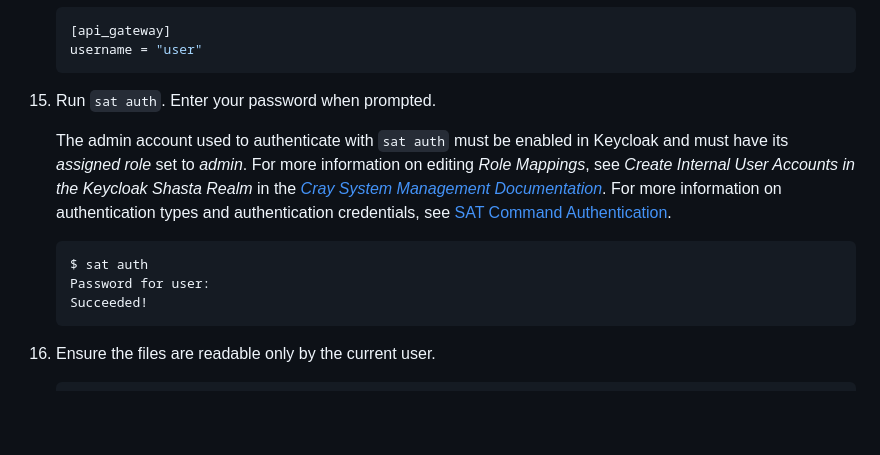
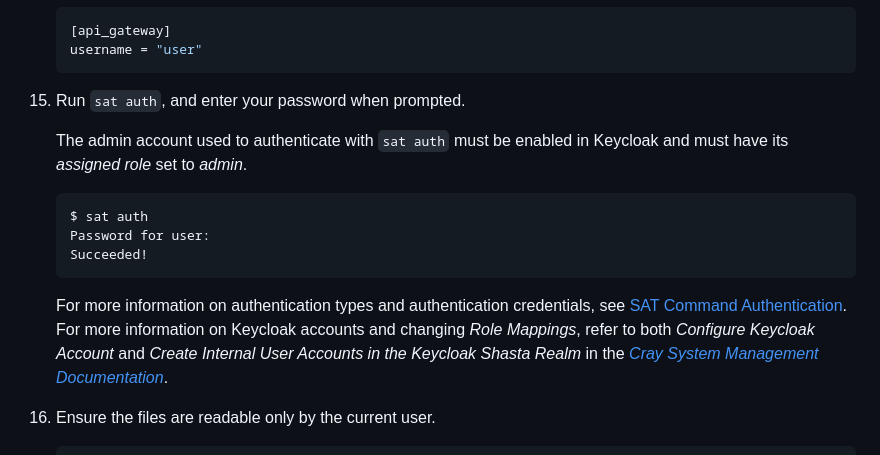
Before and after one commit to Cray-HPE/docs-sat, a Markdown page: docs/external_system.md, the part around the change. Rendered like a GitHub page; blank space fills up the shorter version.

Commit message:
STP-3105: Add reference to Keycloak account info
Signed-off-by: Jessica Dehn <jessica.dehn@hpe.com>
(cherry picked from commit 98c59a82cf367685a6c820f01f4573d5ccfa3255)

````diff
--- a/docs/external_system.md
+++ b/docs/external_system.md
@@ -270,21 +270,23 @@ use externally-accessible API endpoints exposed by CSM.
    username = "user"
    ```
 
-1. Run `sat auth`. Enter your password when prompted.
+1. Run `sat auth`, and enter your password when prompted.
 
    The admin account used to authenticate with `sat auth` must be enabled in
-   Keycloak and must have its *assigned role* set to *admin*. For more
-   information on editing *Role Mappings*, see *Create Internal User Accounts
-   in the Keycloak Shasta Realm* in the
-   [*Cray System Management Documentation*](https://cray-hpe.github.io/docs-csm/).
-   For more information on authentication types and authentication credentials,
-   see [SAT Command Authentication](introduction.md#sat-command-authentication).
+   Keycloak and must have its *assigned role* set to *admin*.
 
    ```screen
    $ sat auth
    Password for user:
    Succeeded!
    ```
+
+   For more information on authentication types and authentication credentials,
+   see [SAT Command Authentication](introduction.md#sat-command-authentication).
+   For more information on Keycloak accounts and changing *Role Mappings*,
+   refer to both *Configure Keycloak Account* and *Create Internal User
+   Accounts in the Keycloak Shasta Realm* in the [*Cray System Management
+   Documentation*](https://cray-hpe.github.io/docs-csm/).
 
 1. Ensure the files are readable only by the current user.
 
````
Also changed, not shown: docs/install.md (+8 -6 lines).
